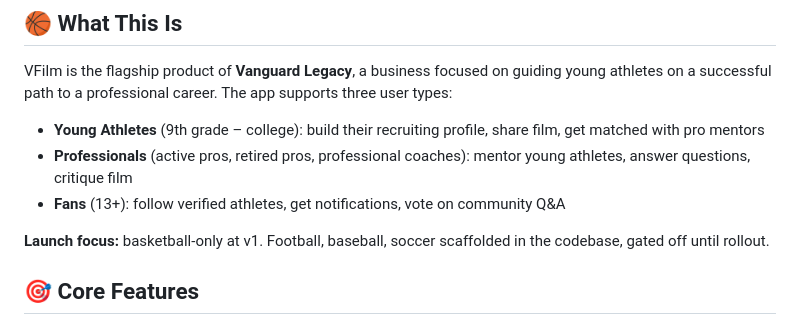
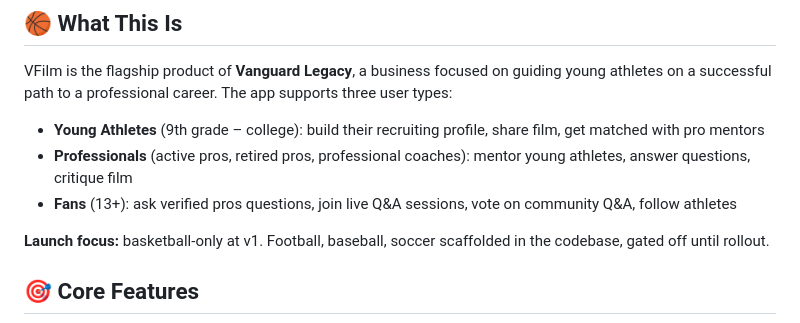
Before and after one commit to vscoutvaa/VFilm, a Markdown page: README.md, the part around the change. Drawn GitHub-style.

```diff
--- a/README.md
+++ b/README.md
@@ -8,7 +8,7 @@ VFilm is the flagship product of **Vanguard Legacy**, a business focused on guid
 
 - **Young Athletes** (9th grade – college): build their recruiting profile, share film, get matched with pro mentors
 - **Professionals** (active pros, retired pros, professional coaches): mentor young athletes, answer questions, critique film
-- **Fans** (13+): follow verified athletes, get notifications, vote on community Q&A
+- **Fans** (13+): ask verified pros questions, join live Q&A sessions, vote on community Q&A, follow athletes
 
 **Launch focus:** basketball-only at v1. Football, baseball, soccer scaffolded in the codebase, gated off until rollout.
 
```
Also changed, not shown: CLAUDE.md (+1 -1 lines).
